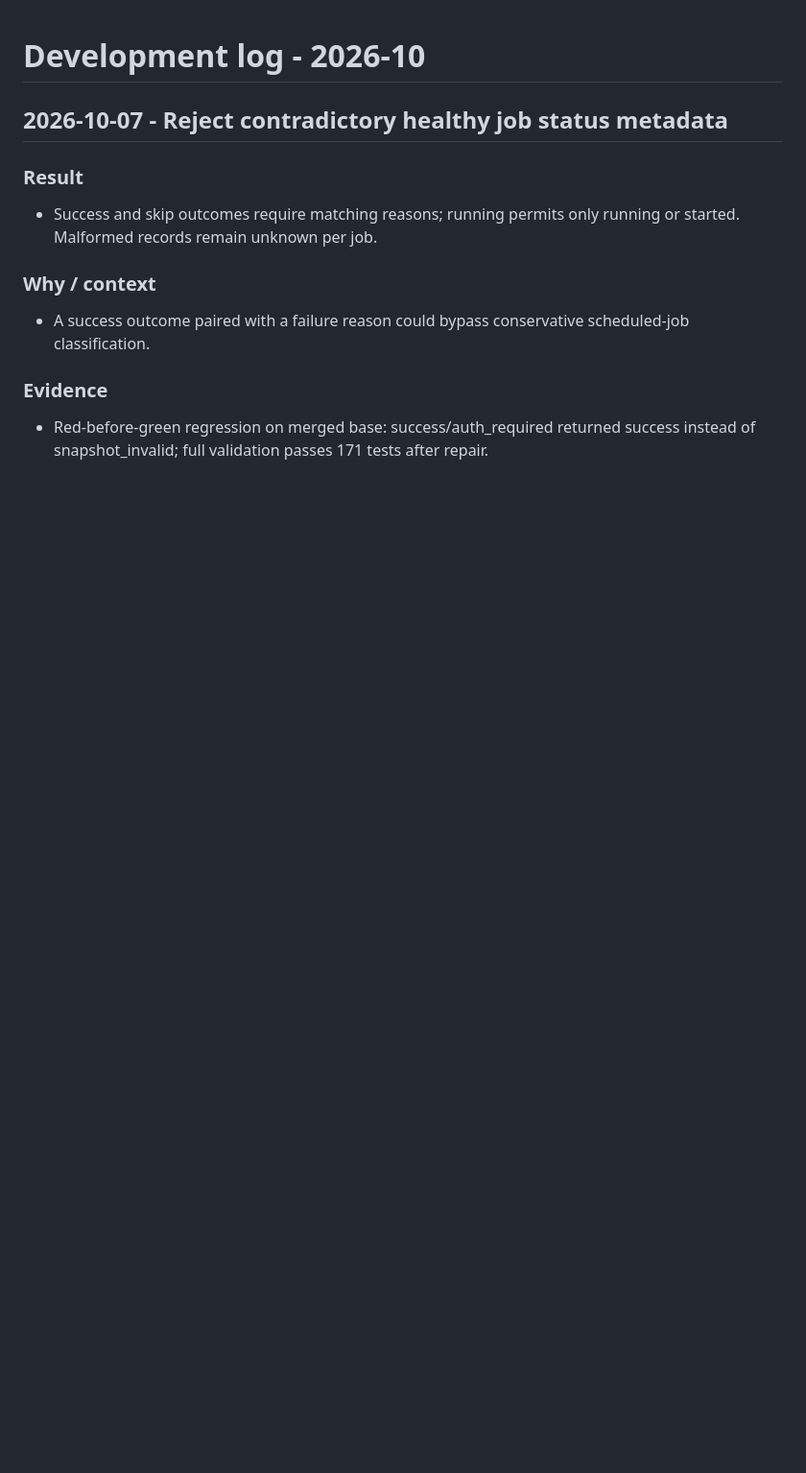
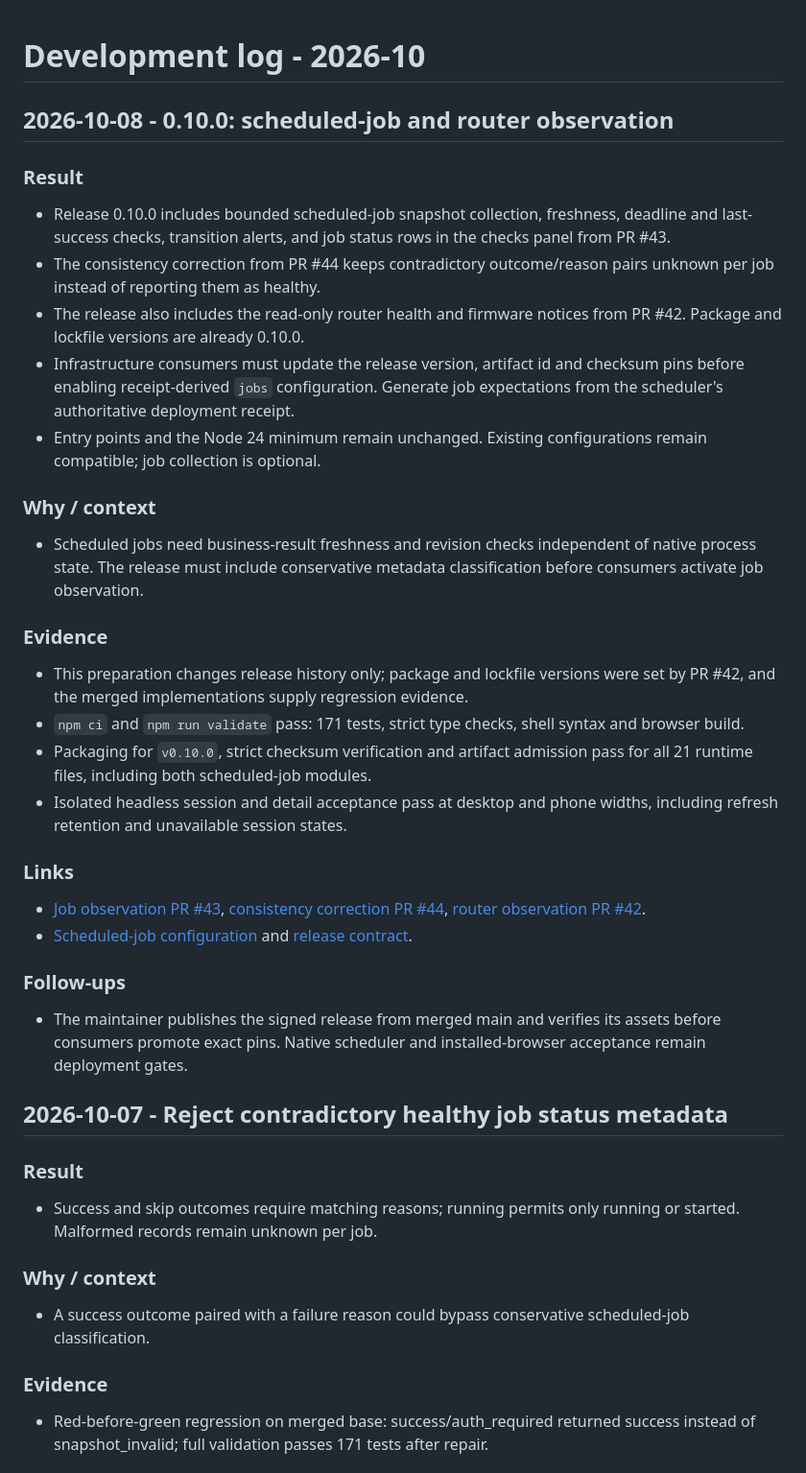
Before and after one commit to sympoies/host-monitor, a Markdown page: docs/devlog/2026-10.md, the part around the change. Shown at 96% size. Rendered like a GitHub page; blank space fills up the shorter version.

Commit message:
docs(devlog): 2026-10 - prepare the complete 0.10.0 release (#45)
- Record scheduled-job observation, conservative status checks and router monitoring.
- Document exact consumer pins and validated release packaging before activation.

```diff
--- a/docs/devlog/2026-10.md
+++ b/docs/devlog/2026-10.md
@@ -1,4 +1,52 @@
 # Development log - 2026-10
+
+## 2026-10-08 - 0.10.0: scheduled-job and router observation
+
+### Result
+
+- Release 0.10.0 includes bounded scheduled-job snapshot collection, freshness,
+  deadline and last-success checks, transition alerts, and job status rows in
+  the checks panel from PR #43.
+- The consistency correction from PR #44 keeps contradictory outcome/reason
+  pairs unknown per job instead of reporting them as healthy.
+- The release also includes the read-only router health and firmware notices
+  from PR #42. Package and lockfile versions are already 0.10.0.
+- Infrastructure consumers must update the release version, artifact id and
+  checksum pins before enabling receipt-derived `jobs` configuration. Generate
+  job expectations from the scheduler's authoritative deployment receipt.
+- Entry points and the Node 24 minimum remain unchanged. Existing
+  configurations remain compatible; job collection is optional.
+
+### Why / context
+
+- Scheduled jobs need business-result freshness and revision checks independent
+  of native process state. The release must include conservative metadata
+  classification before consumers activate job observation.
+
+### Evidence
+
+- This preparation changes release history only; package and lockfile versions
+  were set by PR #42, and the merged implementations supply regression evidence.
+- `npm ci` and `npm run validate` pass: 171 tests, strict type checks, shell
+  syntax and browser build.
+- Packaging for `v0.10.0`, strict checksum verification and artifact admission
+  pass for all 21 runtime files, including both scheduled-job modules.
+- Isolated headless session and detail acceptance pass at desktop and phone
+  widths, including refresh retention and unavailable session states.
+
+### Links
+
+- [Job observation PR #43](https://github.com/sympoies/host-monitor/pull/43),
+  [consistency correction PR #44](https://github.com/sympoies/host-monitor/pull/44),
+  [router observation PR #42](https://github.com/sympoies/host-monitor/pull/42).
+- [Scheduled-job configuration](../../DEVELOPMENT.md#scheduled-job-metadata)
+  and [release contract](../../DEVELOPMENT.md#releases).
+
+### Follow-ups
+
+- The maintainer publishes the signed release from merged main and verifies
+  its assets before consumers promote exact pins. Native scheduler and
+  installed-browser acceptance remain deployment gates.
 
 ## 2026-10-07 - Reject contradictory healthy job status metadata
 
```
